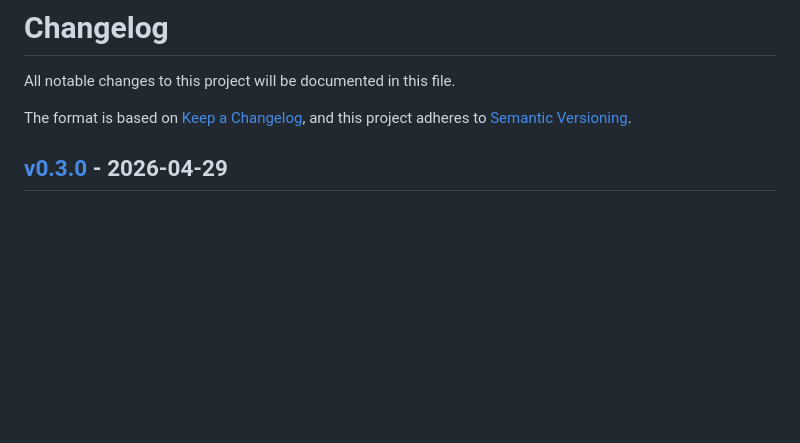
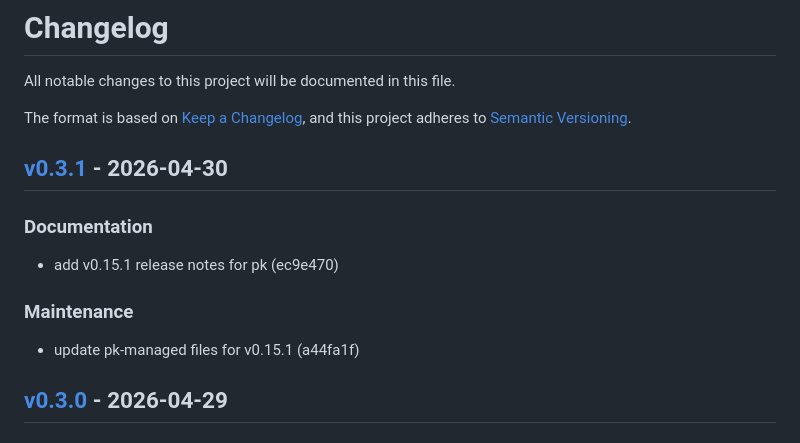
Before and after one commit to markwharton/plankit.com, a Markdown page: CHANGELOG.md, the part around one of its changes. Rendered like a GitHub page; blank space fills up the shorter version.

Commit message:
chore: release v0.3.1
Release-Tag: v0.3.1

```diff
--- a/CHANGELOG.md
+++ b/CHANGELOG.md
@@ -4,6 +4,16 @@ All notable changes to this project will be documented in this file.
 
 The format is based on [Keep a Changelog](https://keepachangelog.com/),
 and this project adheres to [Semantic Versioning](https://semver.org/).
+
+## [v0.3.1] - 2026-04-30
+
+### Documentation
+
+- add v0.15.1 release notes for pk (ec9e470)
+
+### Maintenance
+
+- update pk-managed files for v0.15.1 (a44fa1f)
 
 ## [v0.3.0] - 2026-04-29
 
```
Also changed, not shown: other parts of CHANGELOG.md (+1 -0 lines).
